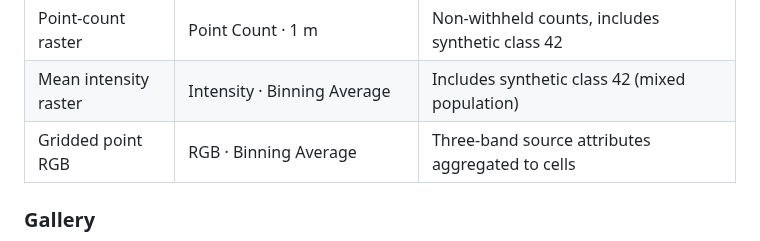
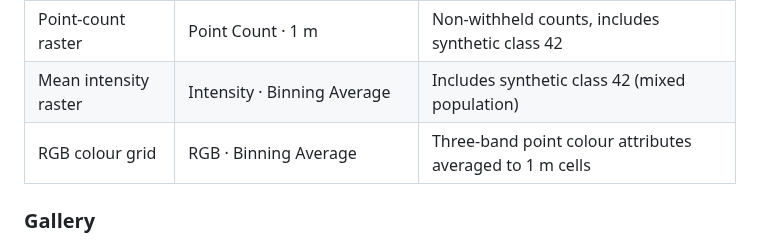
Before and after one commit to nicole140002-wang/Tauranga-Coastal-LiDAR-QC-and-ArcGIS-Products, a Markdown page: README.md, the part around the change. GitHub-like rendering.

Commit message:
Rename RGB product label

```diff
--- a/README.md
+++ b/README.md
@@ -112,7 +112,7 @@ Five ArcGIS rasters, 1 m cells, 2,880 × 1,440, bounds E 1,877,920–1,880,800 /
 | DSM candidate | Elevation · Binning Maximum | Includes water-related and synthetic class-42 surfaces |
 | Point-count raster | Point Count · 1 m | Non-withheld counts, includes synthetic class 42 |
 | Mean intensity raster | Intensity · Binning Average | Includes synthetic class 42 (mixed population) |
-| Gridded point RGB | RGB · Binning Average | Three-band source attributes aggregated to cells |
+| RGB colour grid | RGB · Binning Average | Three-band point colour attributes averaged to 1 m cells |
 
 ### Gallery
 
```
